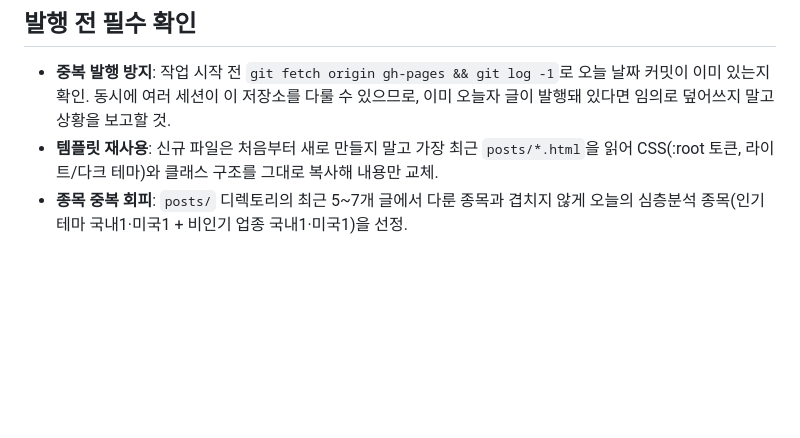
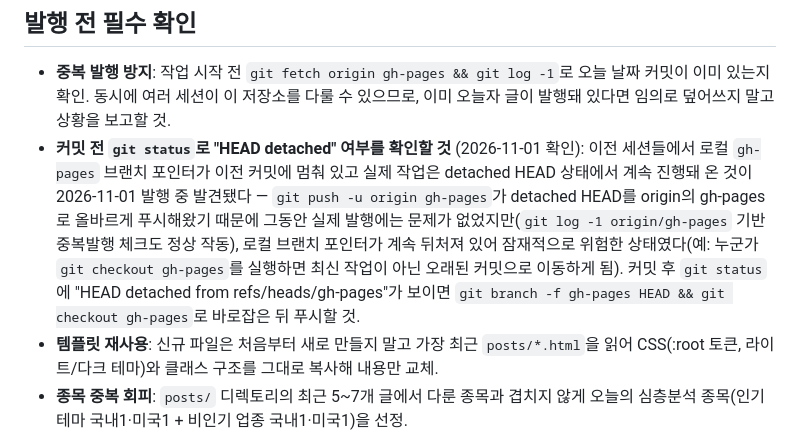
Before and after one commit to goojawun70-coder/jw-econ, a Markdown page: CLAUDE.md, the part around the change. GitHub-like rendering; blank space fills up the shorter version.

Commit message:
CLAUDE.md: detached HEAD 발견 기록 (로컬 gh-pages 브랜치 포인터 뒤처짐 문제)
발행 자체에는 영향 없었으나(push가 origin을 올바르게 갱신), 로컬 브랜치 포인터가
여러 세션에 걸쳐 뒤처져 있던 상태를 2026-11-01 발행 중 발견하고 git branch -f로
정정. 향후 세션이 커밋 후 git status로 detached HEAD 여부를 확인하도록 가이드 추가.

Co-Authored-By: Claude Sonnet 5 <noreply@anthropic.com>
Claude-Session: https://claude.ai/code/session_014VfisYvHC1TvRqeS4Nomsj

```diff
--- a/CLAUDE.md
+++ b/CLAUDE.md
@@ -5,6 +5,7 @@
 ## 발행 전 필수 확인
 
 - **중복 발행 방지**: 작업 시작 전 `git fetch origin gh-pages && git log -1`로 오늘 날짜 커밋이 이미 있는지 확인. 동시에 여러 세션이 이 저장소를 다룰 수 있으므로, 이미 오늘자 글이 발행돼 있다면 임의로 덮어쓰지 말고 상황을 보고할 것.
+- **커밋 전 `git status`로 "HEAD detached" 여부를 확인할 것** (2026-11-01 확인): 이전 세션들에서 로컬 `gh-pages` 브랜치 포인터가 이전 커밋에 멈춰 있고 실제 작업은 detached HEAD 상태에서 계속 진행돼 온 것이 2026-11-01 발행 중 발견됐다 — `git push -u origin gh-pages`가 detached HEAD를 origin의 gh-pages로 올바르게 푸시해왔기 때문에 그동안 실제 발행에는 문제가 없었지만(`git log -1 origin/gh-pages` 기반 중복발행 체크도 정상 작동), 로컬 브랜치 포인터가 계속 뒤처져 있어 잠재적으로 위험한 상태였다(예: 누군가 `git checkout gh-pages`를 실행하면 최신 작업이 아닌 오래된 커밋으로 이동하게 됨). 커밋 후 `git status`에 "HEAD detached from refs/heads/gh-pages"가 보이면 `git branch -f gh-pages HEAD && git checkout gh-pages`로 바로잡은 뒤 푸시할 것.
 - **템플릿 재사용**: 신규 파일은 처음부터 새로 만들지 말고 가장 최근 `posts/*.html`을 읽어 CSS(:root 토큰, 라이트/다크 테마)와 클래스 구조를 그대로 복사해 내용만 교체.
 - **종목 중복 회피**: `posts/` 디렉토리의 최근 5~7개 글에서 다룬 종목과 겹치지 않게 오늘의 심층분석 종목(인기 테마 국내1·미국1 + 비인기 업종 국내1·미국1)을 선정.
 - **종목코드 먼저 확인**: 가격 검색 전에 "{회사명} 종목코드"로 정확한 코드를 확인하고, 시가총액·업종으로 교차 확인 후 가격을 검색 (지주회사·계열사 혼동 주의 — 예: 아모레퍼시픽 090430 vs 아모레퍼시픽홀딩스 002790). 기억이나 추정에 의존해 코드를 바로 쓰지 말 것 — 2026-09-11 발행 중 HD현대중공업을 009540(실제로는 HD한국조선해양)으로 잘못 짚었다가 기업명 대조 과정에서 발견해 329180으로 정정한 사고, 2026-09-12 발행 중 샌즈랩을 304100(실제로는 솔트룩스)으로 잘못 짚었다가 411080으로 정정한 사고가 있었다. 페이지를 가져온 후 반드시 "종목명"이 요청한 회사명과 정확히 일치하는지 확인할 것.
```
